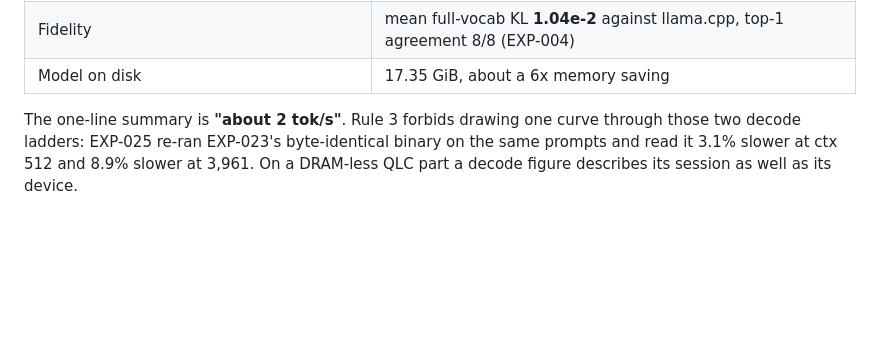
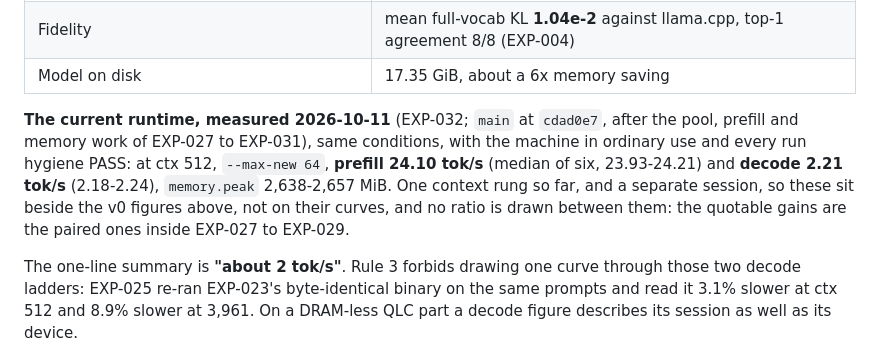
Before and after one commit to y0sif/ramvamp, a Markdown page: docs/roadmap.md, the part around the change. Drawn GitHub-style; blank space fills up the shorter version.

Commit message:
docs: record EXP-032, the Q6_K tile and the first clean cold figures for current main
Co-Authored-By: Claude Opus 5.5 (1M context) <noreply@anthropic.com>
Claude-Session: https://claude.ai/code/session_01G7Yu96i8CzC2QMjZhRSyJ8

```diff
--- a/docs/roadmap.md
+++ b/docs/roadmap.md
@@ -94,6 +94,15 @@ inside `memory.max=3G` with swap off, at the shipped 11 slots per layer:
 | `memory.peak` | **2,497 to 2,929 MiB** of 3,072 (2,497.0 is EXP-025's fused arm at ctx 64, 2,929.3 is EXP-023 at ctx 3,961) |
 | Fidelity | mean full-vocab KL **1.04e-2** against llama.cpp, top-1 agreement 8/8 (EXP-004) |
 | Model on disk | 17.35 GiB, about a 6x memory saving |
+
+**The current runtime, measured 2026-10-11** (EXP-032; `main` at `cdad0e7`,
+after the pool, prefill and memory work of EXP-027 to EXP-031), same
+conditions, with the machine in ordinary use and every run hygiene PASS: at ctx
+512, `--max-new 64`, **prefill 24.10 tok/s** (median of six, 23.93-24.21) and
+**decode 2.21 tok/s** (2.18-2.24), `memory.peak` 2,638-2,657 MiB. One context
+rung so far, and a separate session, so these sit beside the v0 figures above,
+not on their curves, and no ratio is drawn between them: the quotable gains are
+the paired ones inside EXP-027 to EXP-029.
 
 The one-line summary is **"about 2 tok/s"**. Rule 3 forbids drawing one curve
 through those two decode ladders: EXP-025 re-ran EXP-023's byte-identical
```
Also changed, not shown: docs/experiments.md (+1 -0 lines).
